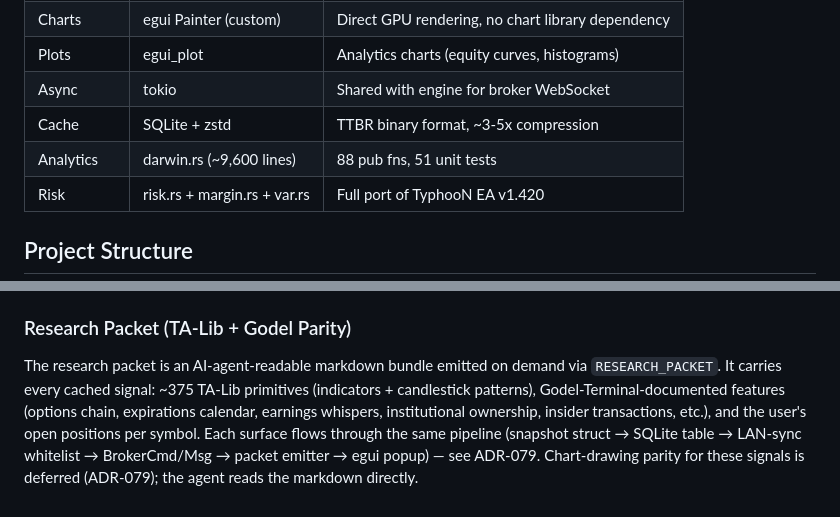
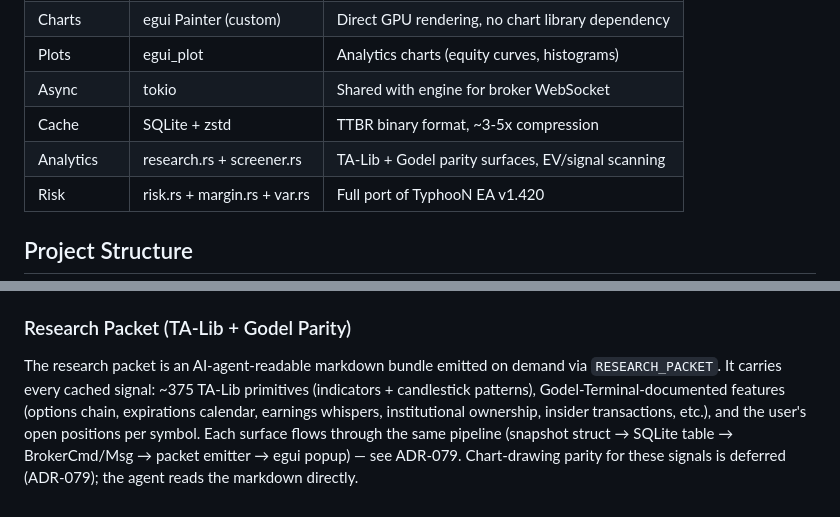
Before and after one commit to TyphooN-/TyphooN-Terminal, a Markdown page: docs/ARCHITECTURE.md, 2 parts joined by grey strips. GitHub-like rendering.

```diff
--- a/docs/ARCHITECTURE.md
+++ b/docs/ARCHITECTURE.md
@@ -97,7 +95,7 @@ The `SYM` / `SYMBOLS` command opens Symbol Explorer. It is the catalog-facing wa
 | Plots | egui_plot | Analytics charts (equity curves, histograms) |
 | Async | tokio | Shared with engine for broker WebSocket |
 | Cache | SQLite + zstd | TTBR binary format, ~3-5x compression |
-| Analytics | darwin.rs (~9,600 lines) | 88 pub fns, 51 unit tests |
+| Analytics | research.rs + screener.rs | TA-Lib + Godel parity surfaces, EV/signal scanning |
 | Risk | risk.rs + margin.rs + var.rs | Full port of TyphooN EA v1.420 |
 
 ## Project Structure
@@ -211,4 +204,4 @@ Four AI surfaces with persistent, resumable sessions (ADR-082): Claude Code (`cl
 
 ### Research Packet (TA-Lib + Godel Parity)
 
-The research packet is an AI-agent-readable markdown bundle emitted on demand via `RESEARCH_PACKET`. It carries every cached signal: ~375 TA-Lib primitives (indicators + candlestick patterns), Godel-Terminal-documented features (options chain, expirations calendar, earnings whispers, institutional ownership, insider transactions, etc.), and the user's open positions per symbol. Each surface flows through the same pipeline (snapshot struct → SQLite table → LAN-sync whitelist → BrokerCmd/Msg → packet emitter → egui popup) — see ADR-079. Chart-drawing parity for these signals is deferred (ADR-079); the agent reads the markdown directly.
+The research packet is an AI-agent-readable markdown bundle emitted on demand via `RESEARCH_PACKET`. It carries every cached signal: ~375 TA-Lib primitives (indicators + candlestick patterns), Godel-Terminal-documented features (options chain, expirations calendar, earnings whispers, institutional ownership, insider transactions, etc.), and the user's open positions per symbol. Each surface flows through the same pipeline (snapshot struct → SQLite table → BrokerCmd/Msg → packet emitter → egui popup) — see ADR-079. Chart-drawing parity for these signals is deferred (ADR-079); the agent reads the markdown directly.
```
Also changed, not shown: other parts of docs/ARCHITECTURE.md (+19 -26 lines).
